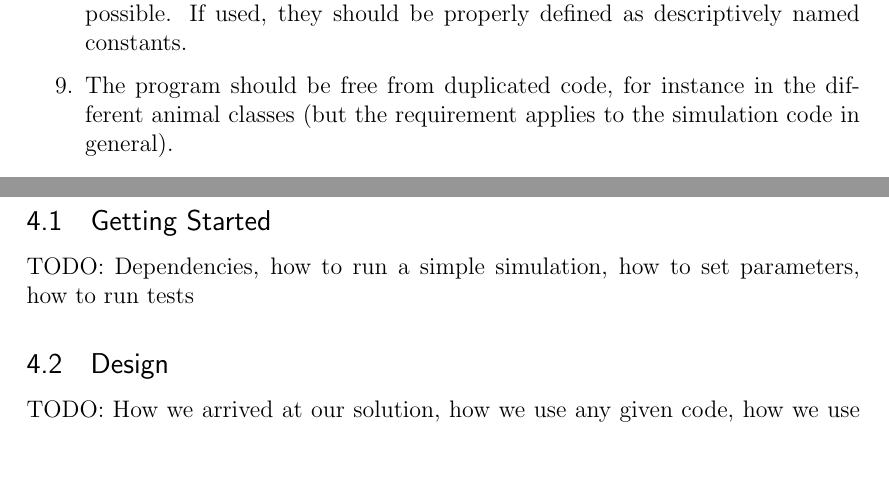
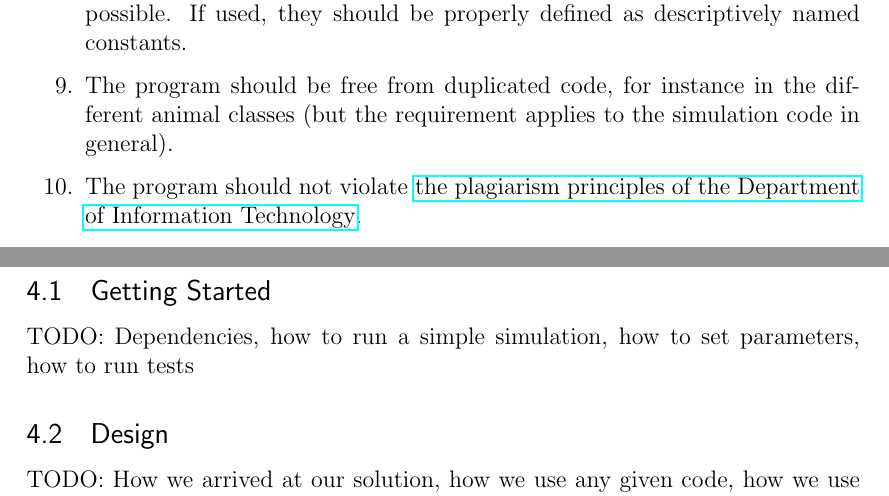
Before and after one commit to erif89/pasture, a LaTeX paper (report.tex): two parts of pages 5 and 6 of 7, joined at a grey line, cut so that both start at the same text, the shorter picture padded with empty space. Compiled offline with pdfLaTeX.

Commit message:
Add non-functional requirements item about plagiarism

```diff
--- a/report.tex
+++ b/report.tex
@@ -126,6 +126,8 @@ Ecosystem simulation, game of life, multiprocessing, message passing
 \item Magic numbers and hard coded constants should be avoided to the extent possible. If used, they should be properly defined as descriptively named constants.
 
 \item The program should be free from duplicated code, for instance in the different animal classes (but the requirement applies to the simulation code in general).
+
+\item The program should not violate \href{http://www.it.uu.se/edu/fusk?lang=en}{the plagiarism principles of the Department of Information Technology}.
 \end{enumerate}
 
 \newpage
```
